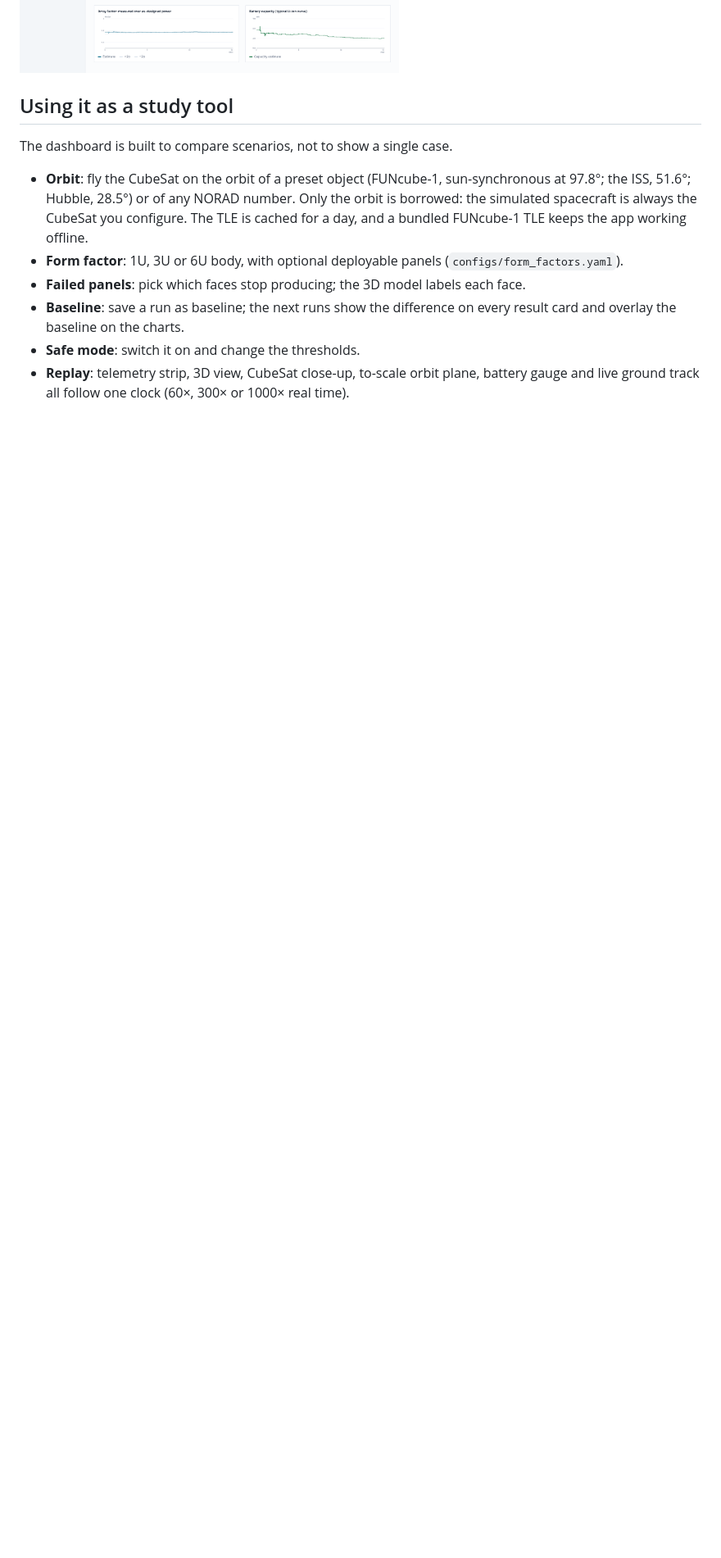
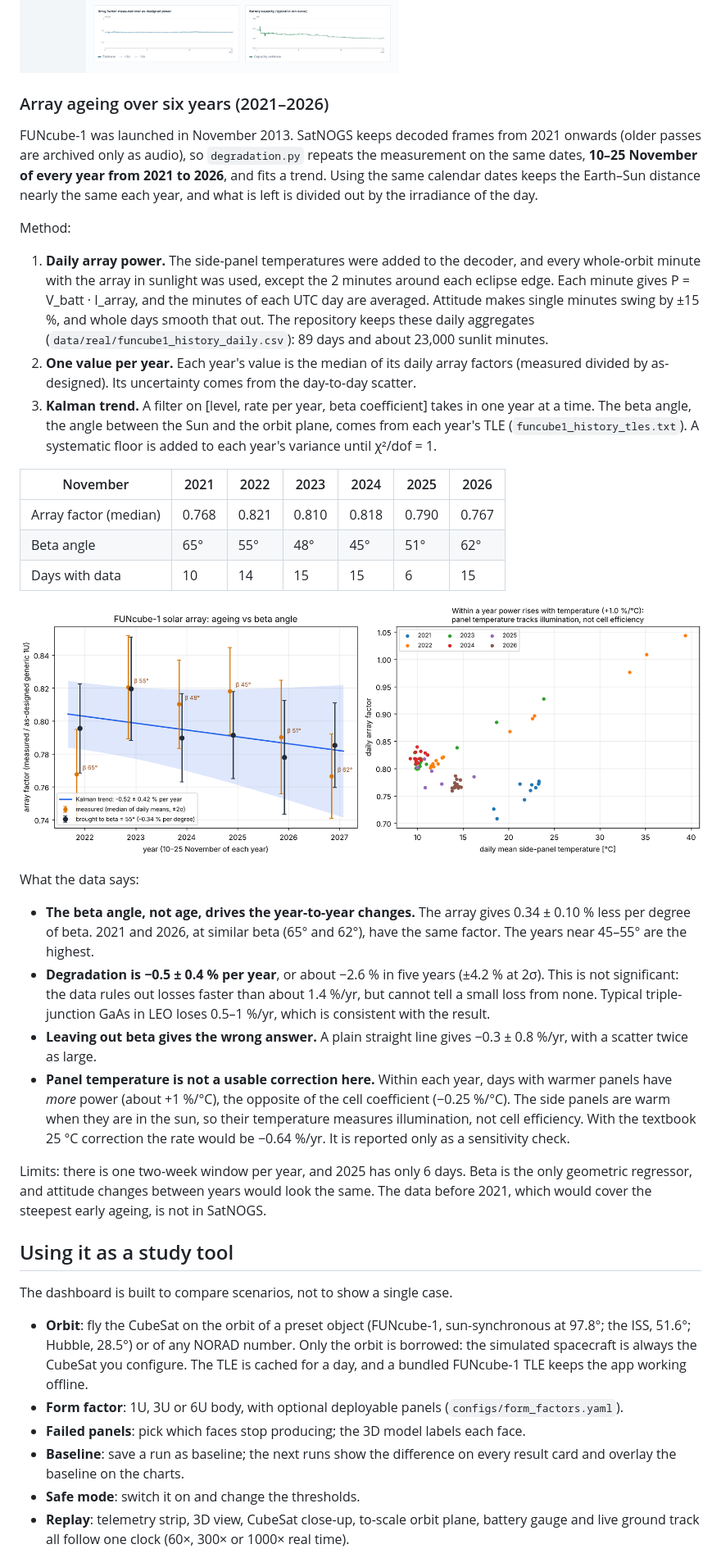
Before and after one commit to matildelucchesi/cubesat-power-twin, a Markdown page: README.md, the part around one of its changes. Shown at 82% size. GitHub-like rendering; pictures changed too: docs/array-degradation.png (added); blank space fills up the shorter version.

```diff
--- a/README.md
+++ b/README.md
@@ -367,6 +367,59 @@ In the dashboard, the **Real telemetry · FUNcube-1** view shows these checks, t
 for any pass, the real telemetry against both twins.
 
 ![Real telemetry view](docs/real-telemetry.png)
+
+### Array ageing over six years (2021–2026)
+
+FUNcube-1 was launched in November 2013. SatNOGS keeps decoded frames from 2021 onwards (older
+passes are archived only as audio), so `degradation.py` repeats the measurement on the same dates,
+**10–25 November of every year from 2021 to 2026**, and fits a trend. Using the same calendar dates
+keeps the Earth–Sun distance nearly the same each year, and what is left is divided out by the
+irradiance of the day.
+
+Method:
+
+1. **Daily array power.** The side-panel temperatures were added to the decoder, and every
+   whole-orbit minute with the array in sunlight was used, except the 2 minutes around each eclipse
+   edge. Each minute gives P = V_batt · I_array, and the minutes of each UTC day are averaged. Attitude
+   makes single minutes swing by ±15 %, and whole days smooth that out. The repository keeps these
+   daily aggregates (`data/real/funcube1_history_daily.csv`): 89 days and about 23,000 sunlit
+   minutes.
+2. **One value per year.** Each year's value is the median of its daily array factors (measured
+   divided by as-designed). Its uncertainty comes from the day-to-day scatter.
+3. **Kalman trend.** A filter on [level, rate per year, beta coefficient] takes in one year at a
+   time. The beta angle, the angle between the Sun and the orbit plane, comes from each year's TLE
+   (`funcube1_history_tles.txt`). A systematic floor is added to each year's variance until
+   χ²/dof = 1.
+
+| November | 2021 | 2022 | 2023 | 2024 | 2025 | 2026 |
+| --- | --- | --- | --- | --- | --- | --- |
+| Array factor (median) | 0.768 | 0.821 | 0.810 | 0.818 | 0.790 | 0.767 |
+| Beta angle | 65° | 55° | 48° | 45° | 51° | 62° |
+| Days with data | 10 | 14 | 15 | 15 | 6 | 15 |
+
+![Array degradation](docs/array-degradation.png)
+
+What the data says:
+
+- **The beta angle, not age, drives the year-to-year changes.** The array gives 0.34 ± 0.10 % less
+  per degree of beta. 2021 and 2026, at similar beta (65° and 62°), have the same factor. The years
+  near 45–55° are the highest.
+- **Degradation is −0.5 ± 0.4 % per year**, or about −2.6 % in five years (±4.2 % at 2σ). This is
+  not significant: the data rules out losses faster than about 1.4 %/yr, but cannot tell a small
+  loss from none. Typical triple-junction GaAs in LEO loses 0.5–1 %/yr, which is consistent with
+  the result.
+- **Leaving out beta gives the wrong answer.** A plain straight line gives −0.3 ± 0.8 %/yr, with a
+  scatter twice as large.
+- **Panel temperature is not a usable correction here.** Within each year, days with warmer panels
+  have *more* power (about +1 %/°C), the opposite of the cell coefficient (−0.25 %/°C). The side
+  panels are warm when they are in the sun, so their temperature measures illumination, not cell
+  efficiency. With the textbook 25 °C correction the rate would be −0.64 %/yr. It is reported only
+  as a sensitivity check.
+
+Limits: there is one two-week window per year, and 2025 has only 6 days. Beta is the only geometric
+regressor, and attitude changes between years would look the same. The data before 2021, which
+would cover the steepest early ageing, is not in SatNOGS.
+
 
 ## Using it as a study tool
 
```
Also changed, not shown: other parts of README.md (+6 -3 lines), 6 other files.
